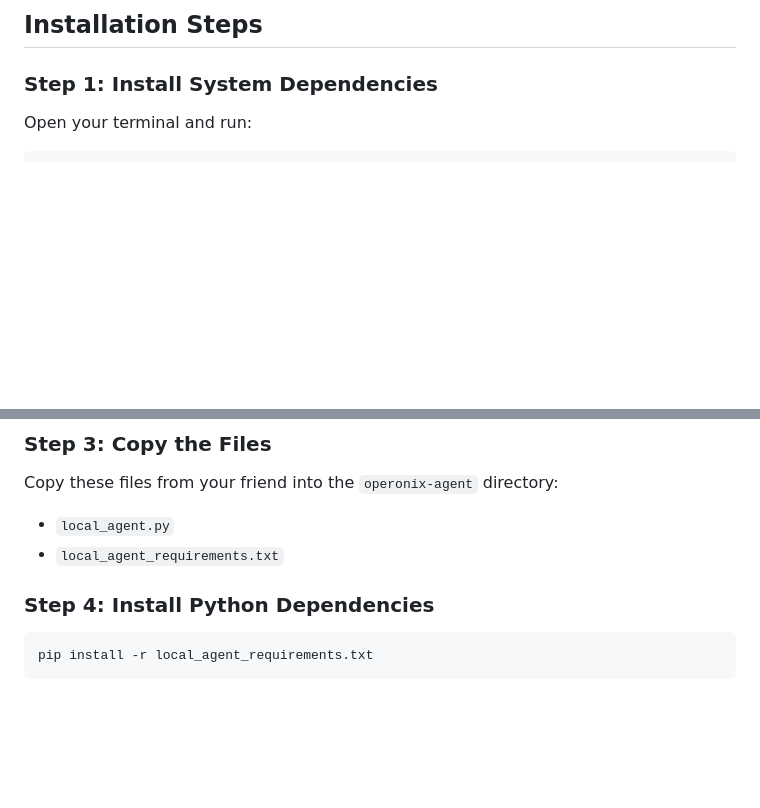
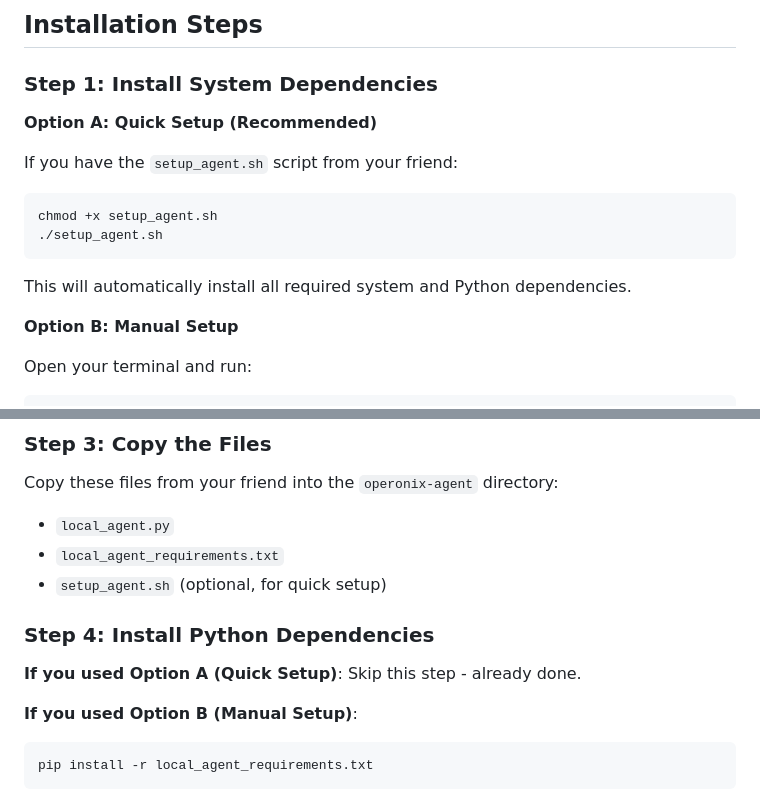
Before and after one commit to Hanan-Abbas/Operonix, a Markdown page: FRIEND_SETUP.md, 2 parts joined by grey strips. GitHub-like rendering; blank space fills up the shorter version.

````diff
--- a/FRIEND_SETUP.md
+++ b/FRIEND_SETUP.md
@@ -17,6 +17,19 @@ This guide helps you set up the Operonix local agent to connect to a shared clou
 ## Installation Steps
 
 ### Step 1: Install System Dependencies
+
+**Option A: Quick Setup (Recommended)**
+
+If you have the `setup_agent.sh` script from your friend:
+
+```bash
+chmod +x setup_agent.sh
+./setup_agent.sh
+```
+
+This will automatically install all required system and Python dependencies.
+
+**Option B: Manual Setup**
 
 Open your terminal and run:
 
@@ -42,8 +55,13 @@ cd operonix-agent
 Copy these files from your friend into the `operonix-agent` directory:
 - `local_agent.py`
 - `local_agent_requirements.txt`
+- `setup_agent.sh` (optional, for quick setup)
 
 ### Step 4: Install Python Dependencies
+
+**If you used Option A (Quick Setup)**: Skip this step - already done.
+
+**If you used Option B (Manual Setup)**:
 
 ```bash
 pip install -r local_agent_requirements.txt
````
